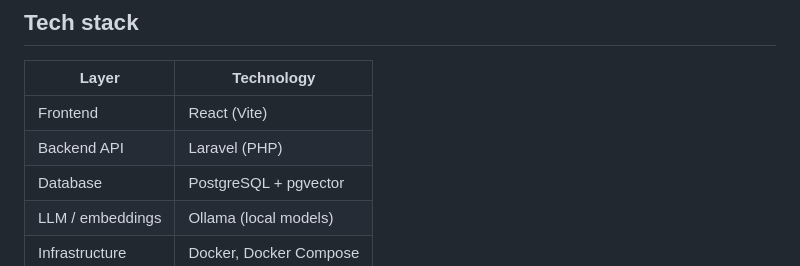
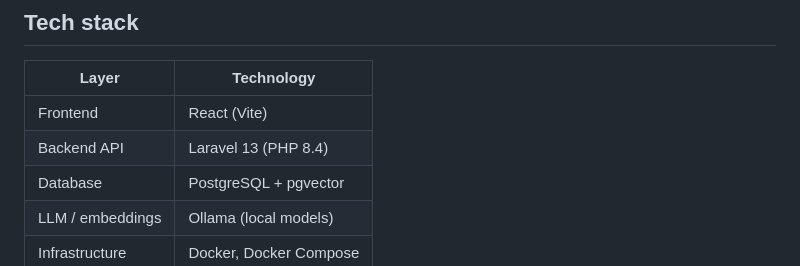
Before and after one commit to rajarizwan2007/pakistan-law-assistant-rag-ai, a Markdown page: README.md, the part around the change. Drawn GitHub-style.

```diff
--- a/README.md
+++ b/README.md
@@ -52,7 +52,7 @@ If no relevant passages are found, the assistant says it cannot answer from its
 | Layer            | Technology                    |
 |------------------|-------------------------------|
 | Frontend         | React (Vite)                  |
-| Backend API      | Laravel (PHP)                 |
+| Backend API      | Laravel 13 (PHP 8.4)          |
 | Database         | PostgreSQL + pgvector         |
 | LLM / embeddings | Ollama (local models)         |
 | Infrastructure   | Docker, Docker Compose        |
```
Also changed, not shown: CLAUDE.md (+1 -1 lines), docs/architecture.md (added, +263 -0 lines).
